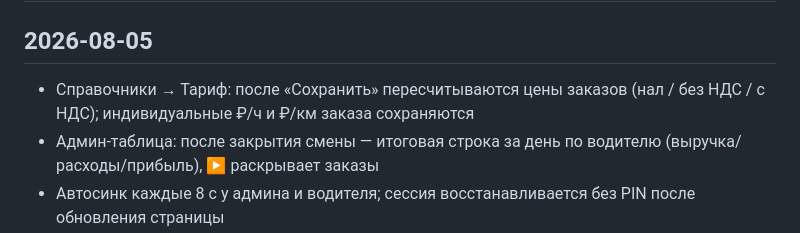
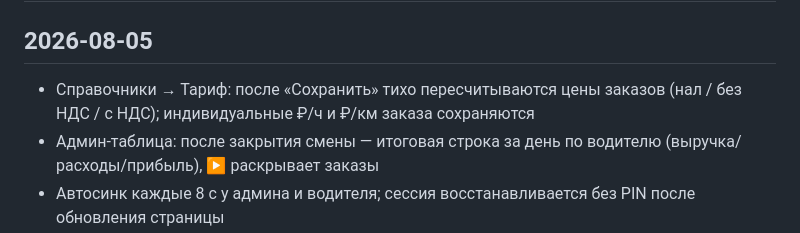
Before and after one commit to laser-erp/armada-perevozki, a Markdown page: CHANGELOG.md, the part around the change. Drawn GitHub-style.

Commit message:
docs: note silent tariff recalculation

```diff
--- a/CHANGELOG.md
+++ b/CHANGELOG.md
@@ -1,7 +1,7 @@
 # Дневник работ — АРМАДА
 
 ## 2026-08-05
-- Справочники → Тариф: после «Сохранить» пересчитываются цены заказов (нал / без НДС / с НДС); индивидуальные ₽/ч и ₽/км заказа сохраняются
+- Справочники → Тариф: после «Сохранить» тихо пересчитываются цены заказов (нал / без НДС / с НДС); индивидуальные ₽/ч и ₽/км заказа сохраняются
 - Админ-таблица: после закрытия смены — итоговая строка за день по водителю (выручка/расходы/прибыль), ▶ раскрывает заказы
 - Автосинк каждые 8 с у админа и водителя; сессия восстанавливается без PIN после обновления страницы
 - Закрытие заказа: статус «Закрыт» сразу после ответа про заправку (не ждём одометр стоянки); зависшие закрытия дожимаются сами
```
